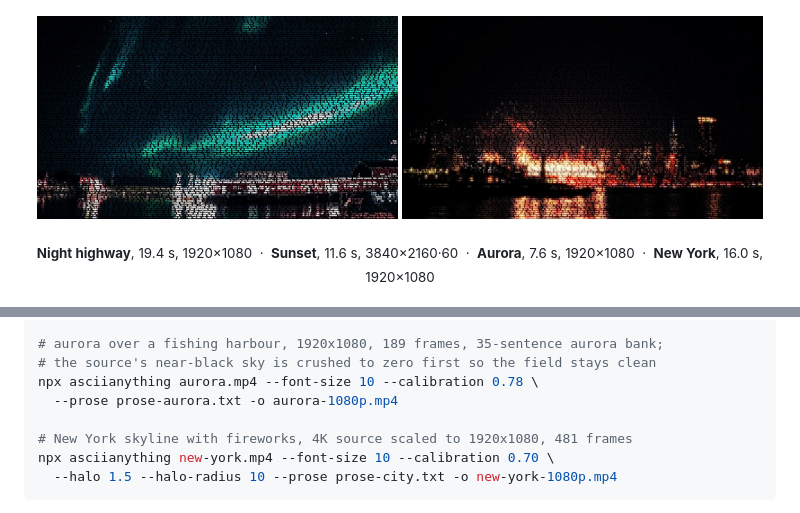
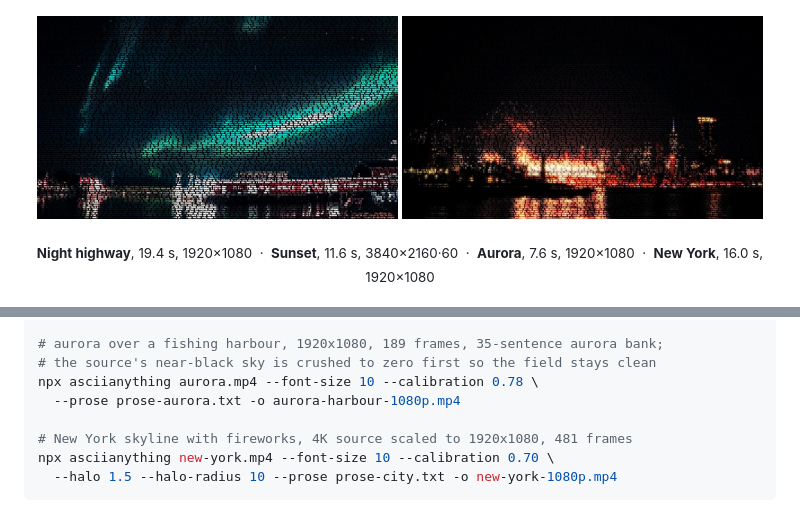
Before and after one commit to sloemo01/asciianything, a Markdown page: README.md, 2 parts joined by grey strips. Drawn GitHub-style.

Commit message:
chore: fresh asset path for the harbour aurora; v1.3.2

```diff
--- a/README.md
+++ b/README.md
@@ -16,7 +16,7 @@
 <a href="https://cdn.jsdelivr.net/gh/sloemo01/asciianything@main/assets/sunset-ascii.mp4"><img src="https://raw.githubusercontent.com/sloemo01/asciianything/main/assets/sunset.jpg" width="48%" alt="Sunset in ASCII prose, 3840x2160 at 60 fps"></a>
 </p>
 <p>
-<a href="https://cdn.jsdelivr.net/gh/sloemo01/asciianything@main/assets/aurora-1080p.mp4"><img src="https://raw.githubusercontent.com/sloemo01/asciianything/main/assets/aurora-1080p.jpg" width="48%" alt="Aurora over snowy cabins in ASCII prose, 1920x1080"></a>
+<a href="https://cdn.jsdelivr.net/gh/sloemo01/asciianything@main/assets/aurora-harbour-1080p.mp4"><img src="https://raw.githubusercontent.com/sloemo01/asciianything/main/assets/aurora-harbour-1080p.jpg" width="48%" alt="Aurora over snowy cabins in ASCII prose, 1920x1080"></a>
 <a href="https://cdn.jsdelivr.net/gh/sloemo01/asciianything@main/assets/new-york-1080p.mp4"><img src="https://raw.githubusercontent.com/sloemo01/asciianything/main/assets/new-york-1080p.jpg" width="48%" alt="New York skyline with fireworks in ASCII prose, 1920x1080"></a>
 </p>
 
@@ -253,7 +253,7 @@ npx asciianything sunset.mp4 --font-size 17 --calibration 0.8025 \
 # aurora over a fishing harbour, 1920x1080, 189 frames, 35-sentence aurora bank;
 # the source's near-black sky is crushed to zero first so the field stays clean
 npx asciianything aurora.mp4 --font-size 10 --calibration 0.78 \
-  --prose prose-aurora.txt -o aurora-1080p.mp4
+  --prose prose-aurora.txt -o aurora-harbour-1080p.mp4
 
 # New York skyline with fireworks, 4K source scaled to 1920x1080, 481 frames
 npx asciianything new-york.mp4 --font-size 10 --calibration 0.70 \
```
Also changed, not shown: CREDITS.md (+1 -1 lines), assets/aurora-harbour-1080p.jpg (renamed from assets/aurora-1080p.jpg), 3 other files.
